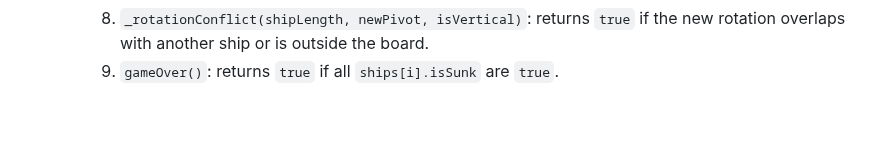
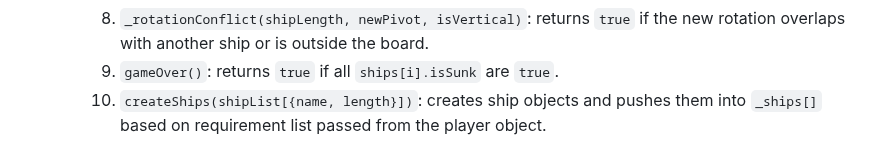
Before and after one commit to Diaa-E/battleship-classic, a Markdown page: README.md, the part around the change. GitHub-like rendering; blank space fills up the shorter version.

Commit message:
Add a function to initialize ships to gameboard specification

```diff
--- a/README.md
+++ b/README.md
@@ -72,3 +72,4 @@ Battleship game with the original board game's rules.
         7. `_positionConflict(shipLength, newPivot)`: returns `true` if the new position overlaps with another ship or is outside the board.
         8. `_rotationConflict(shipLength, newPivot, isVertical)`: returns `true` if the new rotation overlaps with another ship or is outside the board.
         9. `gameOver()`: returns `true` if all `ships[i].isSunk` are `true`.
+        10. `createShips(shipList[{name, length}])`: creates ship objects and pushes them into `_ships[]` based on requirement list passed from the player object.
```
